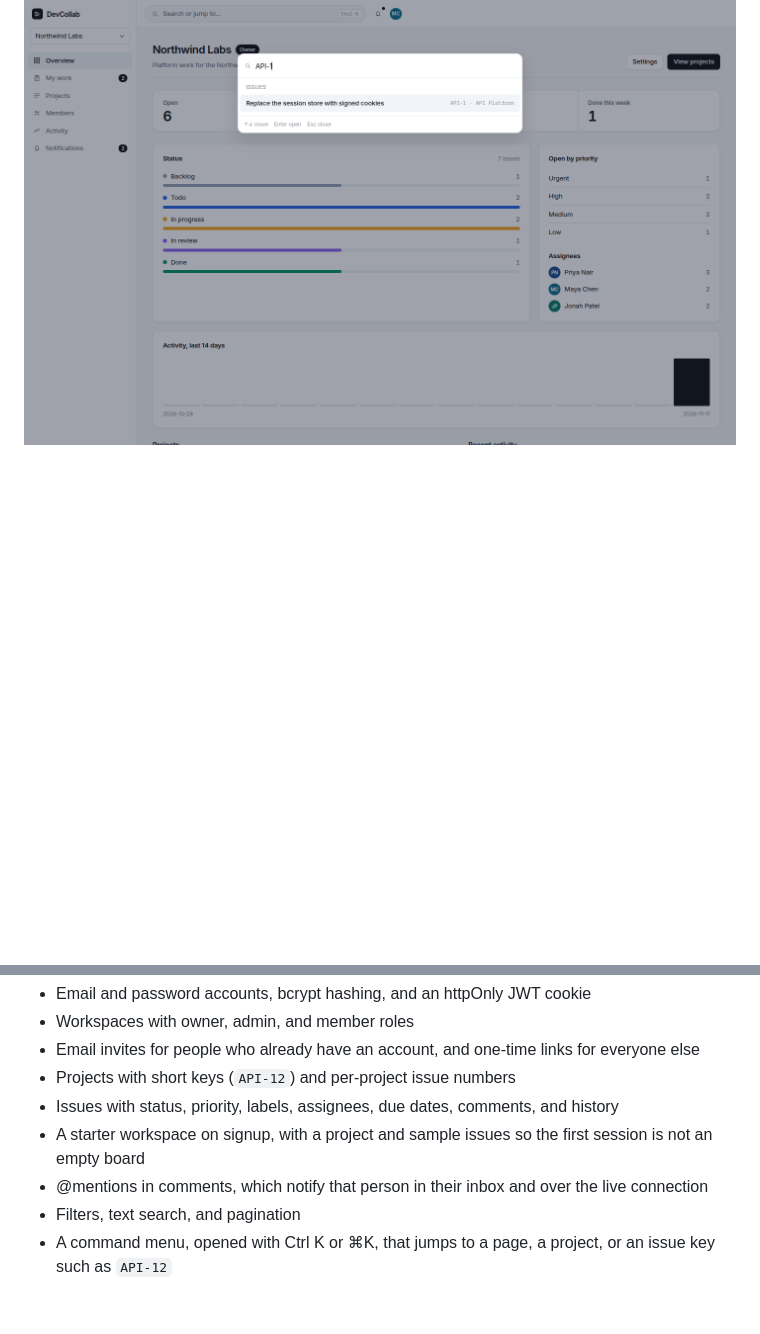
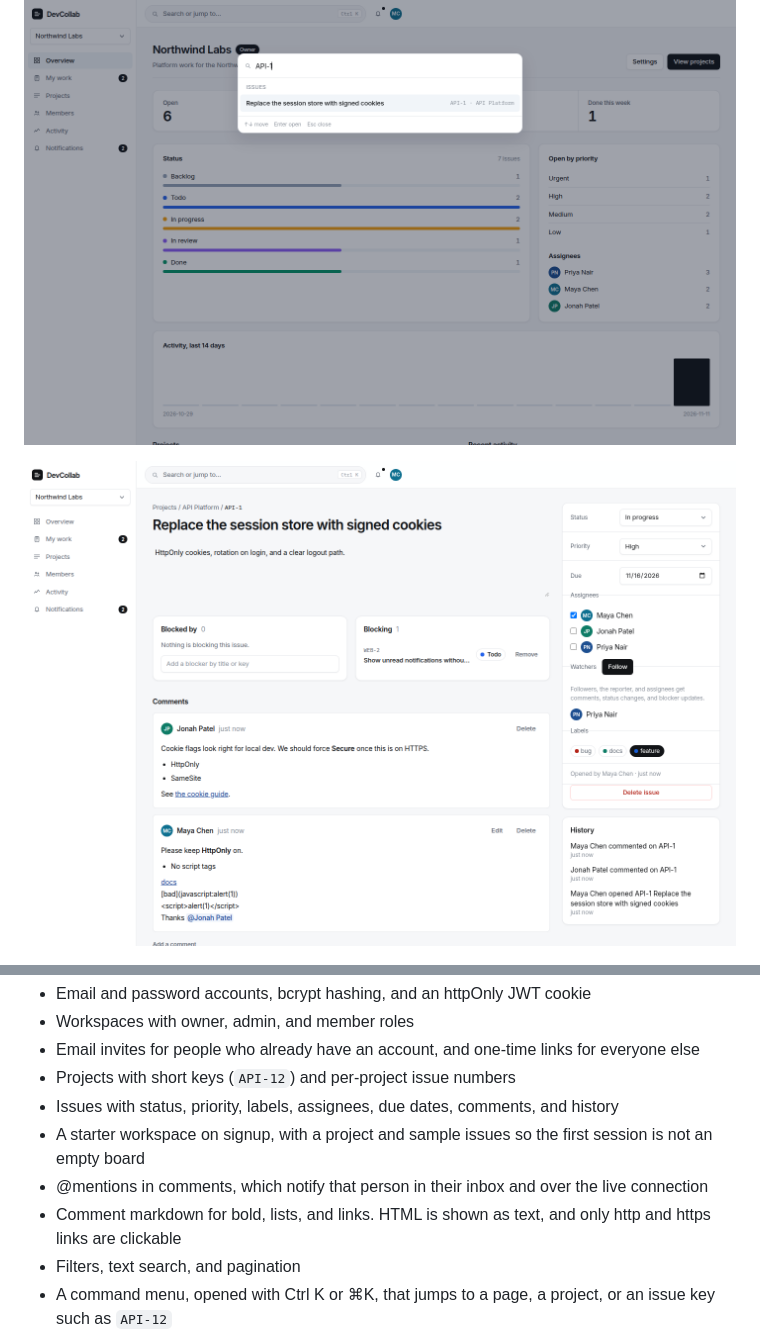
Before and after one commit to RohitSingh403/DevCollab, a Markdown page: README.md, 2 parts joined by grey strips. Rendered like a GitHub page; pictures changed too: docs/screenshots/comment-markdown.png (added); blank space fills up the shorter version.

Commit message:
Render a safe markdown subset in comments.
Bold, lists, and http links become formatted text, while HTML and other URLs stay plain text. Mentions still highlight.

```diff
--- a/README.md
+++ b/README.md
@@ -22,6 +22,8 @@ A new account opens on a workspace that already has a project, a board, and acti
 
 ![Command menu finding an issue by its key](docs/screenshots/command-menu.png)
 
+![A comment with bold text, a list, and a link](docs/screenshots/comment-markdown.png)
+
 ![Members with owner, admin, and member roles](docs/screenshots/members.png)
 
 ## Features
@@ -33,6 +35,7 @@ A new account opens on a workspace that already has a project, a board, and acti
 - Issues with status, priority, labels, assignees, due dates, comments, and history
 - A starter workspace on signup, with a project and sample issues so the first session is not an empty board
 - @mentions in comments, which notify that person in their inbox and over the live connection
+- Comment markdown for bold, lists, and links. HTML is shown as text, and only http and https links are clickable
 - Filters, text search, and pagination
 - A command menu, opened with Ctrl K or ⌘K, that jumps to a page, a project, or an issue key such as `API-12`
 - Saved project views, private or shared. A view assigned to “me” shows each person their own work
```
Also changed, not shown: 6 other files.
